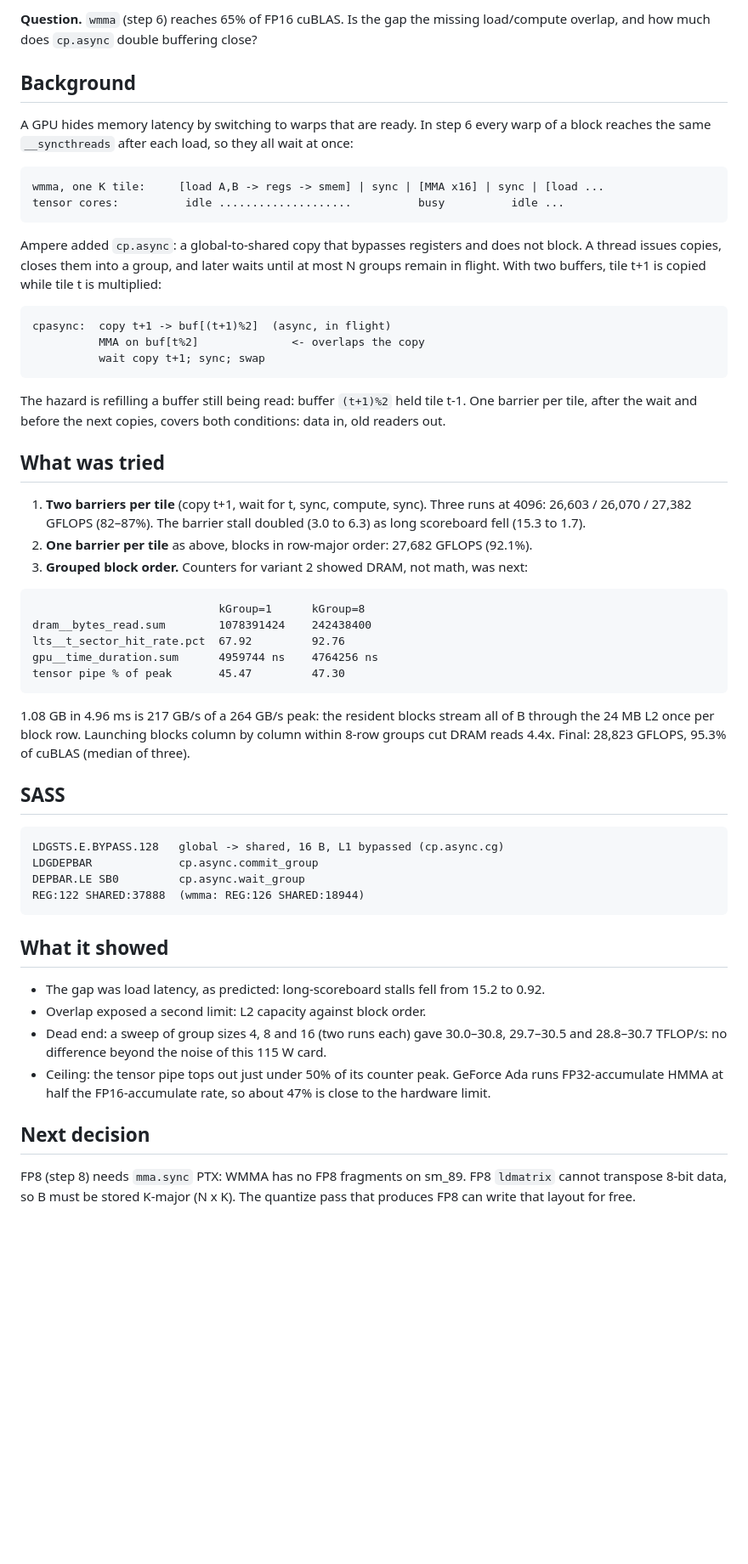
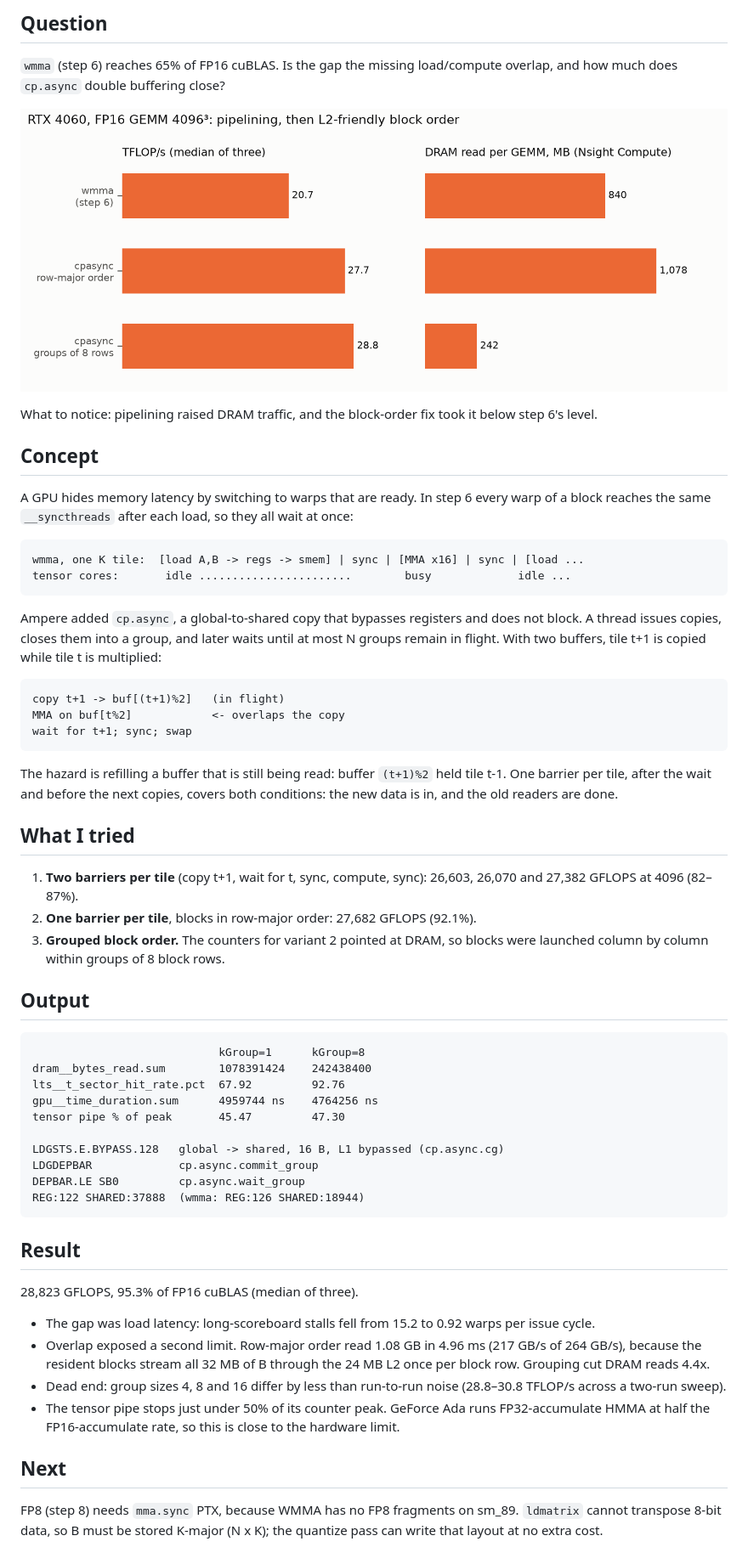
Before and after one commit to NicholasUnruh/cuda-gemm, a Markdown page: docs/journal/2026-11-12-cpasync.md, the part around one of its changes. Shown at 85% size. Rendered like a GitHub page; pictures changed too: docs/journal/img/cpasync.png (added); blank space fills up the shorter version.

Commit message:
Format cp.async journal entry with key figure

````diff
--- a/docs/journal/2026-11-12-cpasync.md
+++ b/docs/journal/2026-11-12-cpasync.md
@@ -2,30 +2,38 @@
 
-**Question.** `wmma` (step 6) reaches 65% of FP16 cuBLAS. Is the gap the missing load/compute overlap, and how much does `cp.async` double buffering close?
+## Question
 
-## Background
+`wmma` (step 6) reaches 65% of FP16 cuBLAS. Is the gap the missing load/compute overlap, and how much does `cp.async` double buffering close?
+
+![Pipelining lifts 20.7 to 27.7 TFLOP/s; grouping blocks then cuts DRAM reads 4.4x for 28.8](img/cpasync.png)
+
+What to notice: pipelining raised DRAM traffic, and the block-order fix took it below step 6's level.
+
+## Concept
 
 A GPU hides memory latency by switching to warps that are ready. In step 6 every warp of a block reaches the same `__syncthreads` after each load, so they all wait at once:
 
 ```
-wmma, one K tile:     [load A,B -> regs -> smem] | sync | [MMA x16] | sync | [load ...
-tensor cores:          idle ....................          busy          idle ...
+wmma, one K tile:  [load A,B -> regs -> smem] | sync | [MMA x16] | sync | [load ...
+tensor cores:       idle .......................        busy             idle ...
 ```
 
-Ampere added `cp.async`: a global-to-shared copy that bypasses registers and does not block. A thread issues copies, closes them into a group, and later waits until at most N groups remain in flight. With two buffers, tile t+1 is copied while tile t is multiplied:
+Ampere added `cp.async`, a global-to-shared copy that bypasses registers and does not block. A thread issues copies, closes them into a group, and later waits until at most N groups remain in flight. With two buffers, tile t+1 is copied while tile t is multiplied:
 
 ```
-cpasync:  copy t+1 -> buf[(t+1)%2]  (async, in flight)
-          MMA on buf[t%2]              <- overlaps the copy
-          wait copy t+1; sync; swap
+copy t+1 -> buf[(t+1)%2]   (in flight)
+MMA on buf[t%2]            <- overlaps the copy
+wait for t+1; sync; swap
 ```
 
-The hazard is refilling a buffer still being read: buffer `(t+1)%2` held tile t-1. One barrier per tile, after the wait and before the next copies, covers both conditions: data in, old readers out.
+The hazard is refilling a buffer that is still being read: buffer `(t+1)%2` held tile t-1. One barrier per tile, after the wait and before the next copies, covers both conditions: the new data is in, and the old readers are done.
 
-## What was tried
+## What I tried
 
-1. **Two barriers per tile** (copy t+1, wait for t, sync, compute, sync). Three runs at 4096: 26,603 / 26,070 / 27,382 GFLOPS (82–87%). The barrier stall doubled (3.0 to 6.3) as long scoreboard fell (15.3 to 1.7).
-2. **One barrier per tile** as above, blocks in row-major order: 27,682 GFLOPS (92.1%).
-3. **Grouped block order.** Counters for variant 2 showed DRAM, not math, was next:
+1. **Two barriers per tile** (copy t+1, wait for t, sync, compute, sync): 26,603, 26,070 and 27,382 GFLOPS at 4096 (82–87%).
+2. **One barrier per tile**, blocks in row-major order: 27,682 GFLOPS (92.1%).
+3. **Grouped block order.** The counters for variant 2 pointed at DRAM, so blocks were launched column by column within groups of 8 block rows.
+
+## Output
 
 ```
                             kGroup=1      kGroup=8
@@ -33,26 +41,22 @@ dram__bytes_read.sum        1078391424    242438400
 lts__t_sector_hit_rate.pct  67.92         92.76
 gpu__time_duration.sum      4959744 ns    4764256 ns
 tensor pipe % of peak       45.47         47.30
-```
 
-   1.08 GB in 4.96 ms is 217 GB/s of a 264 GB/s peak: the resident blocks stream all of B through the 24 MB L2 once per block row. Launching blocks column by column within 8-row groups cut DRAM reads 4.4x. Final: 28,823 GFLOPS, 95.3% of cuBLAS (median of three).
-
-## SASS
-
-```
 LDGSTS.E.BYPASS.128   global -> shared, 16 B, L1 bypassed (cp.async.cg)
 LDGDEPBAR             cp.async.commit_group
 DEPBAR.LE SB0         cp.async.wait_group
 REG:122 SHARED:37888  (wmma: REG:126 SHARED:18944)
 ```
 
-## What it showed
+## Result
 
-- The gap was load latency, as predicted: long-scoreboard stalls fell from 15.2 to 0.92.
-- Overlap exposed a second limit: L2 capacity against block order.
-- Dead end: a sweep of group sizes 4, 8 and 16 (two runs each) gave 30.0–30.8, 29.7–30.5 and 28.8–30.7 TFLOP/s: no difference beyond the noise of this 115 W card.
-- Ceiling: the tensor pipe tops out just under 50% of its counter peak. GeForce Ada runs FP32-accumulate HMMA at half the FP16-accumulate rate, so about 47% is close to the hardware limit.
+28,823 GFLOPS, 95.3% of FP16 cuBLAS (median of three).
 
-## Next decision
+- The gap was load latency: long-scoreboard stalls fell from 15.2 to 0.92 warps per issue cycle.
+- Overlap exposed a second limit. Row-major order read 1.08 GB in 4.96 ms (217 GB/s of 264 GB/s), because the resident blocks stream all 32 MB of B through the 24 MB L2 once per block row. Grouping cut DRAM reads 4.4x.
+- Dead end: group sizes 4, 8 and 16 differ by less than run-to-run noise (28.8–30.8 TFLOP/s across a two-run sweep).
+- The tensor pipe stops just under 50% of its counter peak. GeForce Ada runs FP32-accumulate HMMA at half the FP16-accumulate rate, so this is close to the hardware limit.
 
-FP8 (step 8) needs `mma.sync` PTX: WMMA has no FP8 fragments on sm_89. FP8 `ldmatrix` cannot transpose 8-bit data, so B must be stored K-major (N x K). The quantize pass that produces FP8 can write that layout for free.
+## Next
+
+FP8 (step 8) needs `mma.sync` PTX, because WMMA has no FP8 fragments on sm_89. `ldmatrix` cannot transpose 8-bit data, so B must be stored K-major (N x K); the quantize pass can write that layout at no extra cost.
````
Also changed, not shown: other parts of docs/journal/2026-11-12-cpasync.md (+1 -1 lines), 1 other file.
